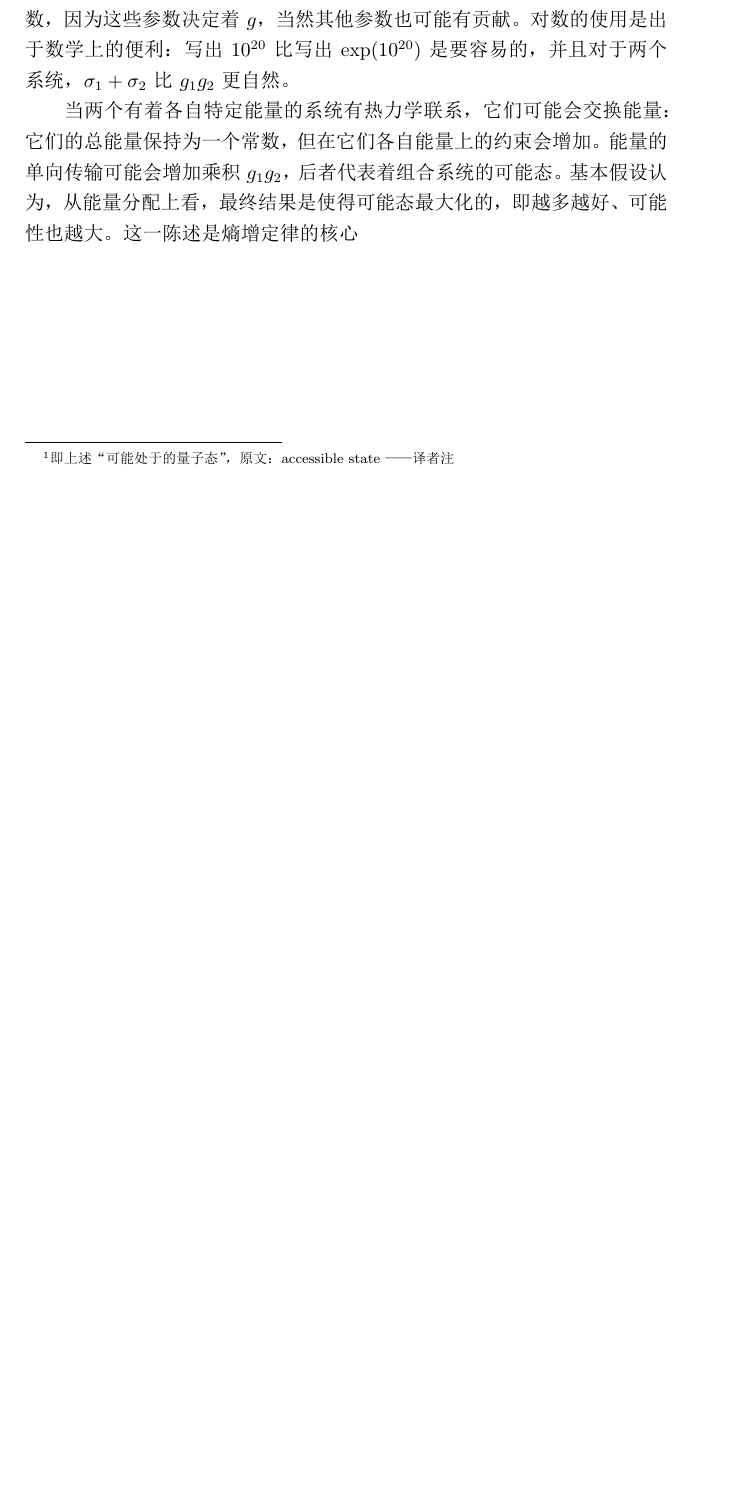
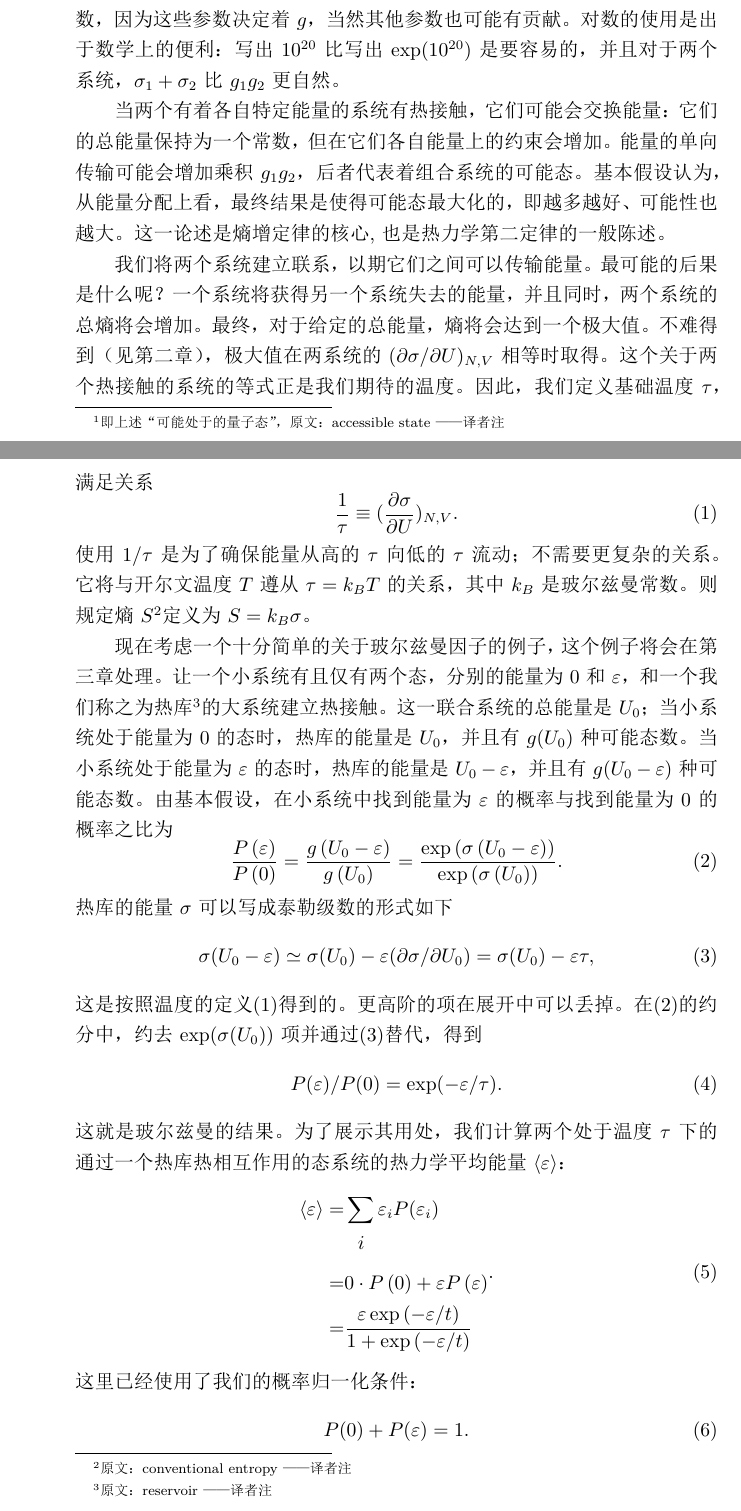
Before and after one commit to SHBookP/ThermalPhysics, a LaTeX book (Main.tex, which reads chapters/intro/intro.tex): part of page 5 of 5 before the commit and two parts of pages 3 and 4 of 6 after it, the two joined at a grey line, cut so that both start at the same text, the shorter picture padded with empty space. The pictures show the PDF file Main.pdf that the author committed with the source.

Commit message:
引子部分完成

```diff
--- /dev/null
+++ b/chapters/intro/intro.tex
@@ -0,0 +1 @@
+\chapter*{引子}
@@ -0,0 +10,46 @@
+我们将两个系统建立联系，以期它们之间可以传输能量。最可能的后果是什么呢？一个系统将获得另一个系统失去的能量，并且同时，两个系统的总熵将会增加。最终，对于给定的总能量，熵将会达到一个极大值。不难得到（见第二章），极大值在两系统的$(\partial\sigma/\partial U)_{N,V}$相等时取得。这个关于两个热接触的系统的等式正是我们期待的温度。因此，我们定义基础温度$\tau$，满足关系
+\begin{equation}
+    \frac 1\tau \equiv (\frac{\partial\sigma}{\partial U})_{N,V}.\label{DefOfT}
+\end{equation}
+使用$1/\tau$是为了确保能量从高的$\tau$向低的$\tau$流动；不需要更复杂的关系。它将与开尔文温度$T$遵从$\tau=k_BT$的关系，其中$k_B$是玻尔兹曼常数。则规定熵$S$\footnote{原文：conventional entropy ——译者注}定义为$S=k_B\sigma$。
+
+现在考虑一个十分简单的关于玻尔兹曼因子的例子，这个例子将会在第三章处理。让一个小系统有且仅有两个态，分别的能量为$0$和$\varepsilon$，和一个我们称之为热库\footnote{原文：reservoir ——译者注}的大系统建立热接触。这一联合系统的总能量是$U_0$；当小系统处于能量为$0$的态时，热库的能量是$U_0$，并且有$g(U_0)$种可能态数。当小系统处于能量为$\varepsilon$的态时，热库的能量是$U_0-\varepsilon$，并且有$g(U_0-\varepsilon)$种可能态数。由基本假设，在小系统中找到能量为$\varepsilon$的概率与找到能量为$0$的概率之比为
+\begin{equation}
+    \frac{P\left( \varepsilon \right)}{P\left( 0 \right)}=\frac{g\left( U_0-\varepsilon \right)}{g\left( U_0 \right)}=\frac{\exp \left( \sigma \left( U_0-\varepsilon \right) \right)}{\exp \left( \sigma \left( U_0 \right) \right)}.\label{RatOfTwoSta}
+\end{equation}
+热库的能量$\sigma$可以写成泰勒级数的形式如下
+\begin{equation}
+    \sigma(U_0-\varepsilon)\simeq\sigma(U_0)-\varepsilon(\partial \sigma/\partial U_0)=\sigma(U_0)-\varepsilon\tau,\label{TaySerOfSig}
+\end{equation}
+这是按照温度的定义\eqref{DefOfT}得到的。更高阶的项在展开中可以丢掉。在\eqref{RatOfTwoSta}的约分中，约去$\exp(\sigma(U_0))$项并通过\eqref{TaySerOfSig}替代，得到
+\begin{equation}
+    P(\varepsilon)/P(0)=\exp(-\varepsilon/\tau).\label{Equ4}的方法，我们有
+\end{equation}
+这就是玻尔兹曼的结果。为了展示其用处，我们计算两个处于温度$\tau$下的通过一个热库热相互作用的态系统的热力学平均能量$\left< \varepsilon\right>$：
+\begin{equation}
+    \begin{aligned}
+        \left< \varepsilon \right> =&\sum_{\begin{array}{c}
+            i\\
+        \end{array}}{\varepsilon _iP(\varepsilon _i)}
+        \\
+        =&0\cdot P\left( 0 \right) +\varepsilon P\left( \varepsilon \right)
+        \\
+        =&\frac{\varepsilon \exp \left( -\varepsilon /t \right)}{1+\exp \left( -\varepsilon /t \right)}
+    \end{aligned}.
+\end{equation}
+这里已经使用了我们的概率归一化条件：
+\begin{equation}
+    P(0)+P(\varepsilon)=1.
+\end{equation}
+这一方法可以直接推广到求温度$\tau$下的谐振体的平均能量。我们将在第四章中做这一点，作为普朗克辐射定律的起源的第一步。
+
+这个理论的最重要的推广是对可以通过热库传递能量和粒子的系统的。对于两个扩散和有热接触的系统，熵在能量和粒子交换下达到一个极大值。不仅两个系统的$(\partial\sigma/\partial U)_{N,V}$相同，它们的$(\partial\sigma/\partial N)_{U,V}$也相同，其中$N$是给定种类\footnote{原文：species ——译者注}下的粒子的数目。新的恒等条件是引入一个新的量，化学势$\mu$，满足
+\begin{equation}
+    -\frac{\mu}{\tau}=\left( \frac{\partial \sigma}{\partial N} \right) _{U,V}.\label{DefOfChePot}
+\end{equation}
+对于两个热和扩散接触的系统，有$\tau_1=\tau_2$和$\mu_1=\mu_2$。\eqref{DefOfChePot}中的负号是为了以达到平衡，须确保化学势是从高出向低处流动的。
+
+第五章中的吉布斯因子是玻尔兹曼因子的一个扩展，允许我们处理粒子交换的系统。最简单的粒子是一个有两种状态的系统，其中一个的粒子数是$0$，能量是$0$，另一个的粒子数是$1$，能量是$\varepsilon$。这个系统和一个温度为$\tau$、化学势为$\mu$的热库建立联系。类似于\eqref{TaySerOfSig}，我们有
+\begin{equation}
+    \begin{aligned}
+        \sigma \left( U_0-\varepsilon ;N_0-1 \right) =&\sigma \left( U_0;N_0 \right) -\varepsilon \frac{\partial \sigma}{\partial U_0}-1\cdot \frac{\partial \sigma}{\partial N_0}
@@ -0,0 +61,7 @@
+\begin{equation}
+    P(1,\varepsilon)/P(0,0)=\exp((\mu-\varepsilon)/\tau).\label{Equ9}
+\end{equation}
+这是系统被粒子数为$1$、能量为$\varepsilon$的态占据与不被占据、能量为$0$的概率比。由归一化易得\eqref{Equ9}的结果为
+\begin{equation}
+    P(1,\varepsilon)=\frac{1}{\exp((\varepsilon-\mu)/\tau)+1}.\label{FerDisFun}
+\end{equation}
@@ -0,0 +72,2 @@
+    P(1,\varepsilon)\simeq\exp((\varepsilon-\mu)/\tau).
+\end{equation}
```
Also changed, not shown: Main.tex (+4 -4 lines), chapters/ch1/ch1.tex (deleted, +0 -8 lines), Main.pdf, chapters/intro/intro.tex (22 more changed lines), 8 other files.
